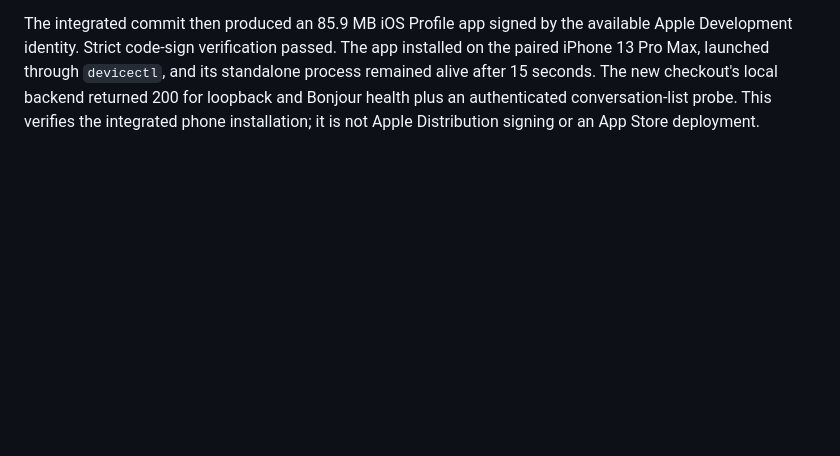
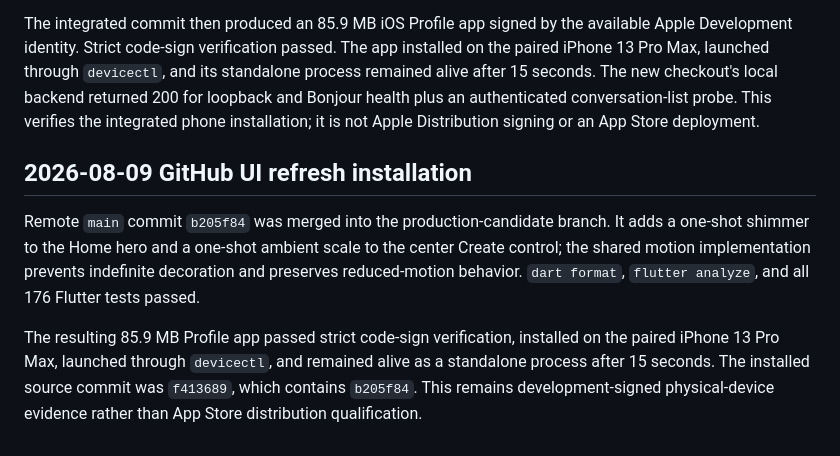
Before and after one commit to aaryanv07/dating_coach, a Markdown page: docs/testing.md, the part around the change. Rendered like a GitHub page; blank space fills up the shorter version.

Commit message:
Record latest GitHub UI iPhone install

```diff
--- a/docs/testing.md
+++ b/docs/testing.md
@@ -854,3 +854,17 @@ its standalone process remained alive after 15 seconds. The new checkout's
 local backend returned 200 for loopback and Bonjour health plus an authenticated
 conversation-list probe. This verifies the integrated phone installation; it is
 not Apple Distribution signing or an App Store deployment.
+
+## 2026-08-09 GitHub UI refresh installation
+
+Remote `main` commit `b205f84` was merged into the production-candidate branch.
+It adds a one-shot shimmer to the Home hero and a one-shot ambient scale to the
+center Create control; the shared motion implementation prevents indefinite
+decoration and preserves reduced-motion behavior. `dart format`, `flutter
+analyze`, and all 176 Flutter tests passed.
+
+The resulting 85.9 MB Profile app passed strict code-sign verification,
+installed on the paired iPhone 13 Pro Max, launched through `devicectl`, and
+remained alive as a standalone process after 15 seconds. The installed source
+commit was `f413689`, which contains `b205f84`. This remains development-signed
+physical-device evidence rather than App Store distribution qualification.
```
